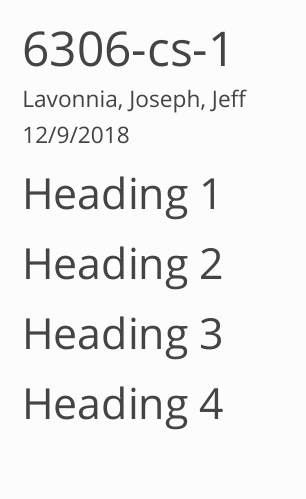
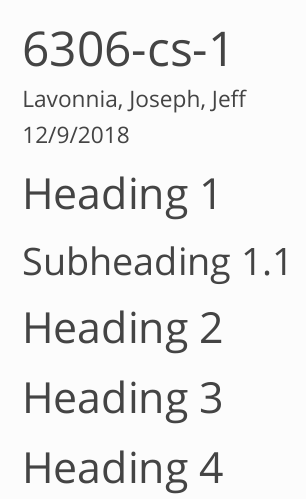
Before and after one commit to jwashbur65/msds-6306-cs1, an R Markdown document (6306-cs-1.Rmd): the page in a window 1100 px wide, from its top. Rendered offline with R 4.5, knitr and Pandoc, with nearby package versions; menus at the side of the page are left out.

Commit message:
added subheading

````diff
--- a/6306-cs-1.Rmd
+++ b/6306-cs-1.Rmd
@@ -17,6 +17,7 @@ knitr::opts_chunk$set(echo = TRUE)
 ```
 
 # Heading 1
+## Subheading 1.1
 
 # Heading 2
 
````
